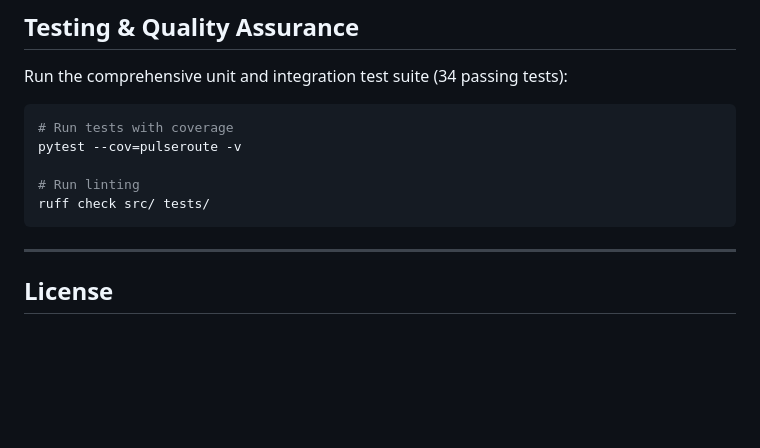
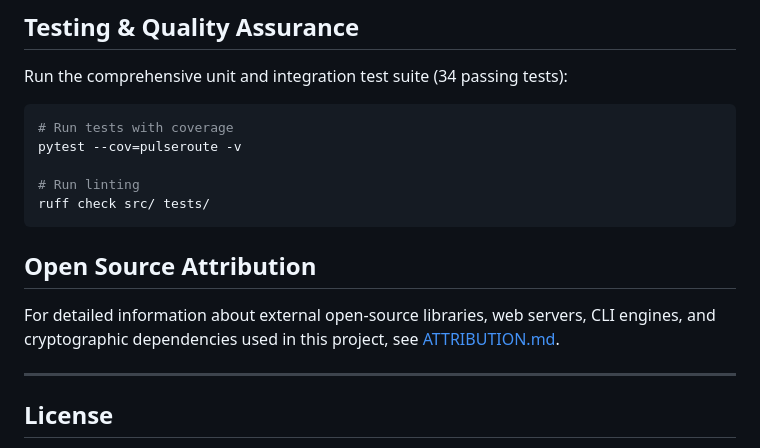
Before and after one commit to dixtuel/pulseroute, a Markdown page: README.md, the part around the change. GitHub-like rendering; blank space fills up the shorter version.

Commit message:
docs: add comprehensive ATTRIBUTION.md and update README

````diff
--- a/README.md
+++ b/README.md
@@ -149,6 +149,10 @@ pytest --cov=pulseroute -v
 ruff check src/ tests/
 ```
 
+## Open Source Attribution
+
+For detailed information about external open-source libraries, web servers, CLI engines, and cryptographic dependencies used in this project, see [ATTRIBUTION.md](ATTRIBUTION.md).
+
 ---
 
 ## License
````
Also changed, not shown: ATTRIBUTION.md (added, +107 -0 lines).
